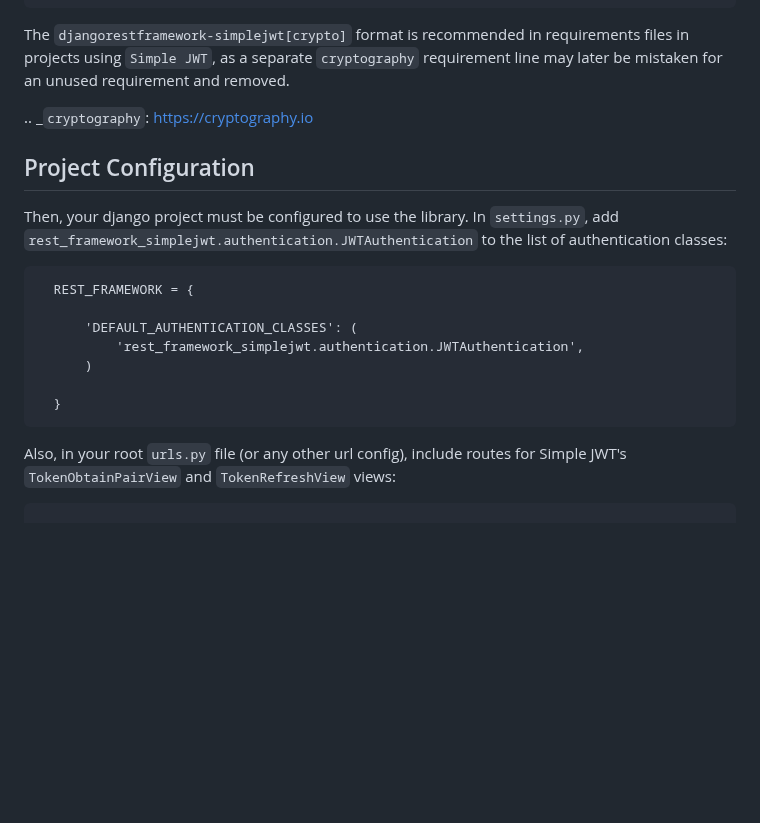
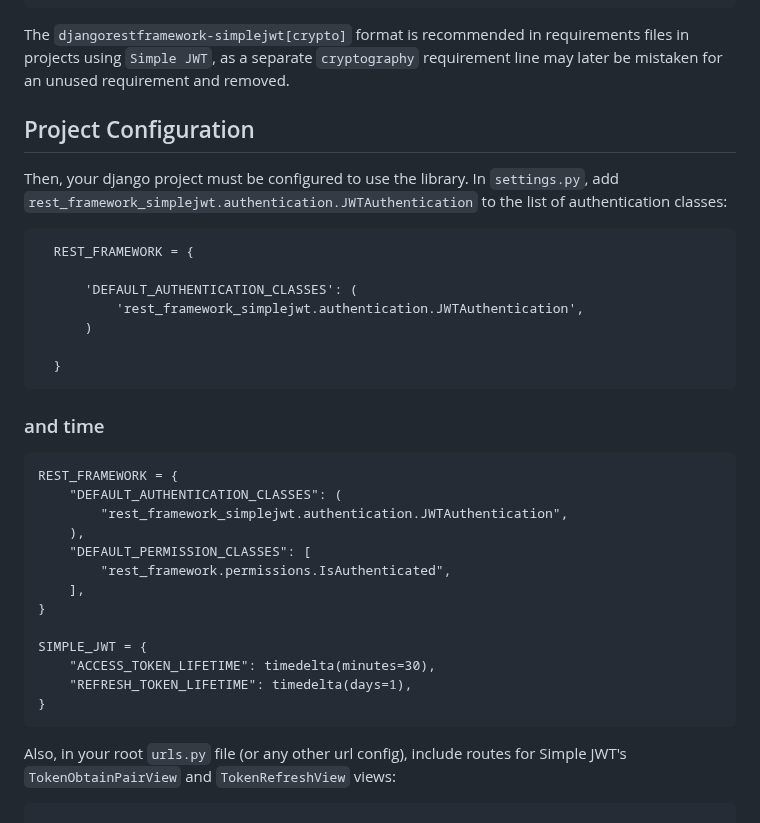
Before and after one commit to Sawjal-sikder/Youtube_video, a Markdown page: JWT_for_Django.md, the part around the change. Rendered like a GitHub page; blank space fills up the shorter version.

````diff
--- a/JWT_for_Django.md
+++ b/JWT_for_Django.md
@@ -39,7 +39,7 @@ The ``djangorestframework-simplejwt[crypto]`` format is recommended in requireme
 files in projects using ``Simple JWT``, as a separate ``cryptography`` requirement
 line may later be mistaken for an unused requirement and removed.
 
-.. _`cryptography`: https://cryptography.io
+
 
 Project Configuration
 ---------------------
@@ -59,6 +59,24 @@ authentication classes:
 
   }
 ```
+### and time
+
+```
+REST_FRAMEWORK = {
+    "DEFAULT_AUTHENTICATION_CLASSES": (
+        "rest_framework_simplejwt.authentication.JWTAuthentication",
+    ),
+    "DEFAULT_PERMISSION_CLASSES": [
+        "rest_framework.permissions.IsAuthenticated",
+    ],
+}
+
+SIMPLE_JWT = {
+    "ACCESS_TOKEN_LIFETIME": timedelta(minutes=30),
+    "REFRESH_TOKEN_LIFETIME": timedelta(days=1),
+}
+```
+
 Also, in your root ``urls.py`` file (or any other url config), include routes
 for Simple JWT's ``TokenObtainPairView`` and ``TokenRefreshView`` views:
 
````
